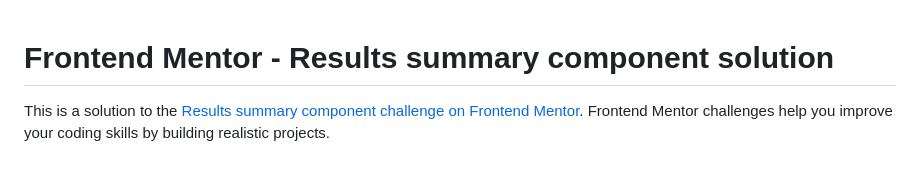
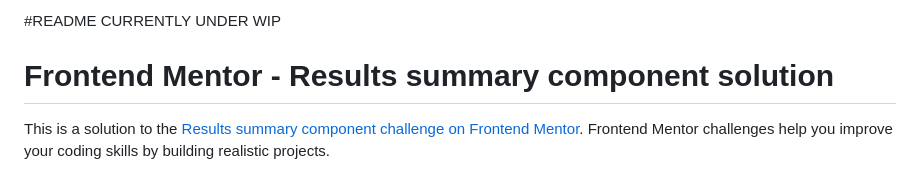
Before and after one commit to jvlazar/FrontendMentor_resultsSummaryComponent, a Markdown page: README-template.md, the part around the change. Drawn GitHub-style.

```diff
--- a/README-template.md
+++ b/README-template.md
@@ -1,3 +1,6 @@
+#README CURRENTLY UNDER WIP
+
+
 # Frontend Mentor - Results summary component solution
 
 This is a solution to the [Results summary component challenge on Frontend Mentor](https://www.frontendmentor.io/challenges/results-summary-component-CE_K6s0maV). Frontend Mentor challenges help you improve your coding skills by building realistic projects.
```
Also changed, not shown: README.md (+2 -0 lines).
